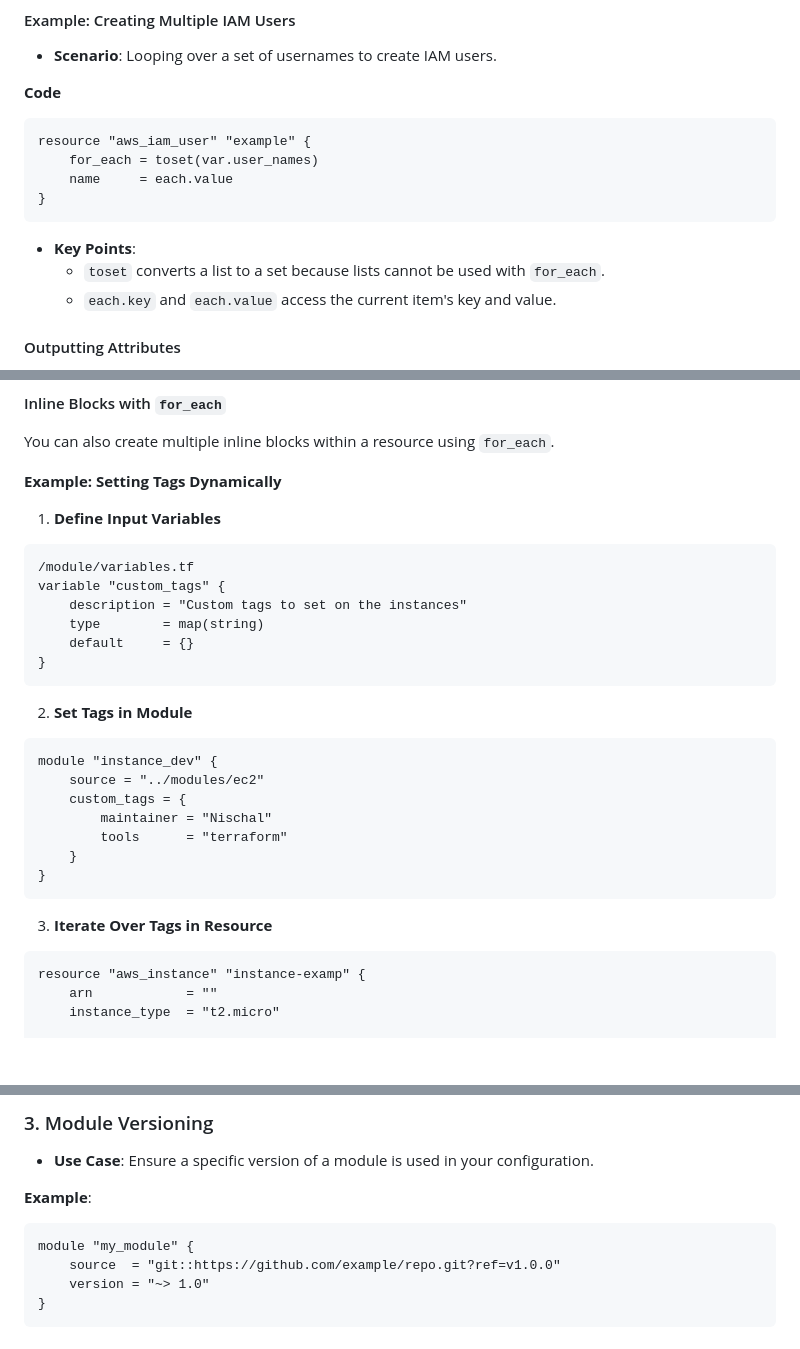
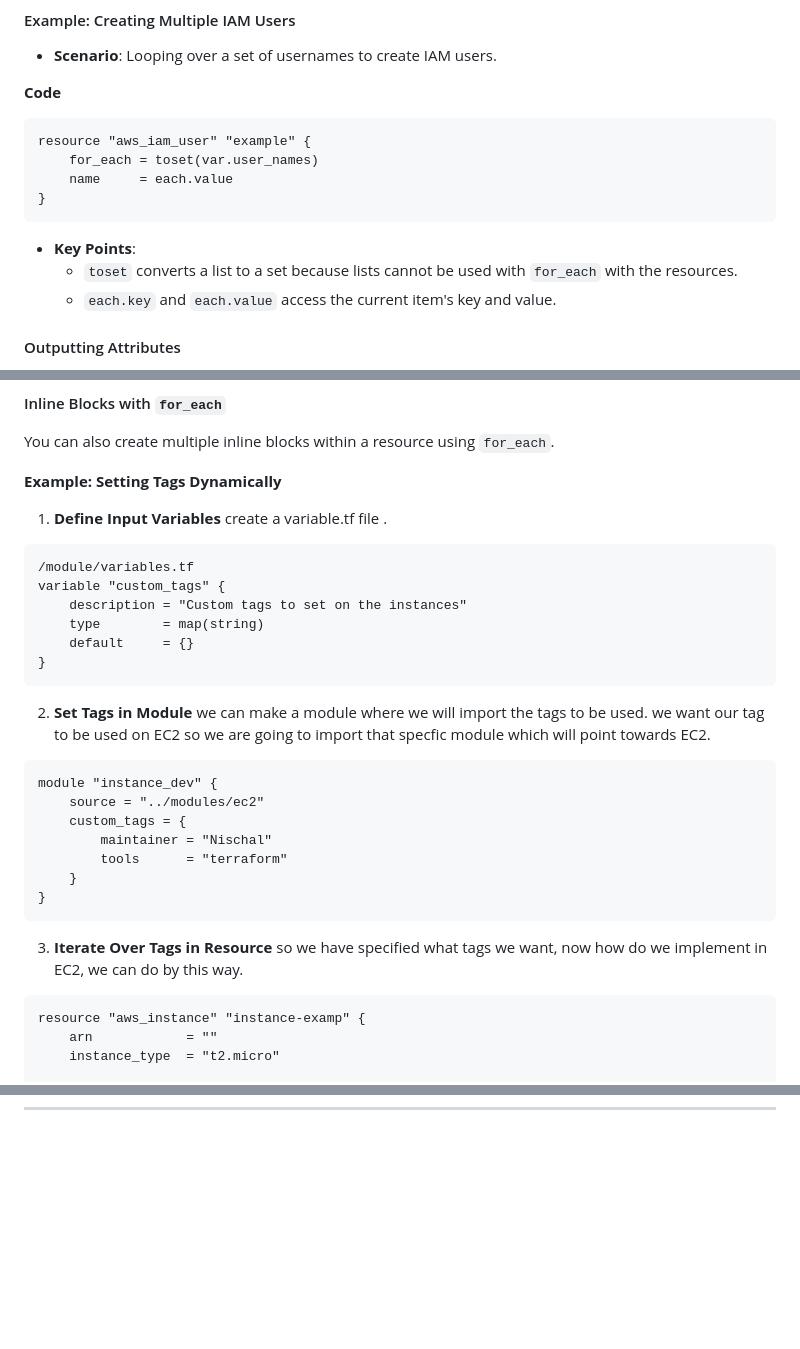
Before and after one commit to chudalnischal/Terraform, a Markdown page: Terraform-Loops/README.MD, 3 parts joined by grey strips. Rendered like a GitHub page; blank space fills up the shorter version.

Commit message:
readme update 4

````diff
--- a/Terraform-Loops/README.MD
+++ b/Terraform-Loops/README.MD
@@ -100,7 +101,7 @@ resource "aws_iam_user" "example" {
 }
 ```
 - **Key Points**:
-  - `toset` converts a list to a set because lists cannot be used with `for_each`.
+  - `toset` converts a list to a set because lists cannot be used with `for_each` with the resources.
   - `each.key` and `each.value` access the current item's key and value.
 
 #### Outputting Attributes
@@ -141,6 +143,7 @@ You can also create multiple inline blocks within a resource using `for_each`.
 **Example: Setting Tags Dynamically**
 
 1. **Define Input Variables**
+create a variable.tf file .
 ```hcl
 /module/variables.tf
 variable "custom_tags" {
@@ -151,6 +154,7 @@ variable "custom_tags" {
 ```
 
 2. **Set Tags in Module**
+we can make a module where we will import the tags to be used. we want our tag to be used on EC2 so we are going to import that specfic module which will point towards EC2.
 ```hcl
 module "instance_dev" {
     source = "../modules/ec2"
@@ -162,6 +166,7 @@ module "instance_dev" {
 ```
 
 3. **Iterate Over Tags in Resource**
+so we have specified what tags we want, now how do we implement in EC2, we can do by this way.
 ```hcl
 resource "aws_instance" "instance-examp" {
     arn            = ""
@@ -278,10 +206,0 @@ resource "aws_security_group" "alb" {
-### 3. Module Versioning
-- **Use Case**: Ensure a specific version of a module is used in your configuration.
-
-**Example**:
-```hcl
-module "my_module" {
-    source  = "git::https://github.com/example/repo.git?ref=v1.0.0"
-    version = "~> 1.0"
-}
-```
````
Also changed, not shown: other parts of Terraform-Loops/README.MD (+2 -76 lines).
